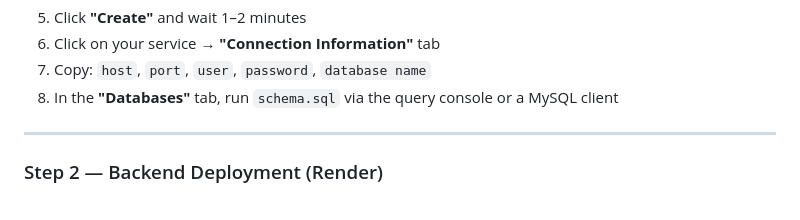
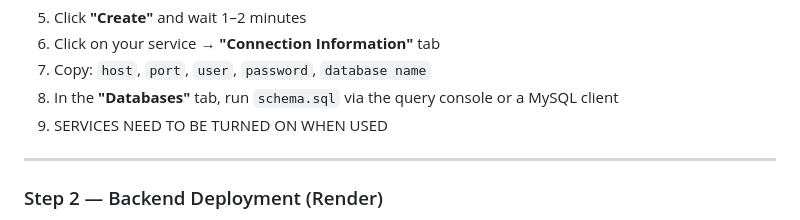
Before and after one commit to saranya866/InterviewForge, a Markdown page: README.md, the part around the change. Drawn GitHub-style.

```diff
--- a/README.md
+++ b/README.md
@@ -251,6 +251,7 @@ AceCast/
 6. Click on your service → **"Connection Information"** tab
 7. Copy: `host`, `port`, `user`, `password`, `database name`
 8. In the **"Databases"** tab, run `schema.sql` via the query console or a MySQL client
+9. SERVICES NEED TO BE TURNED ON WHEN USED
 
 ---
 
```
